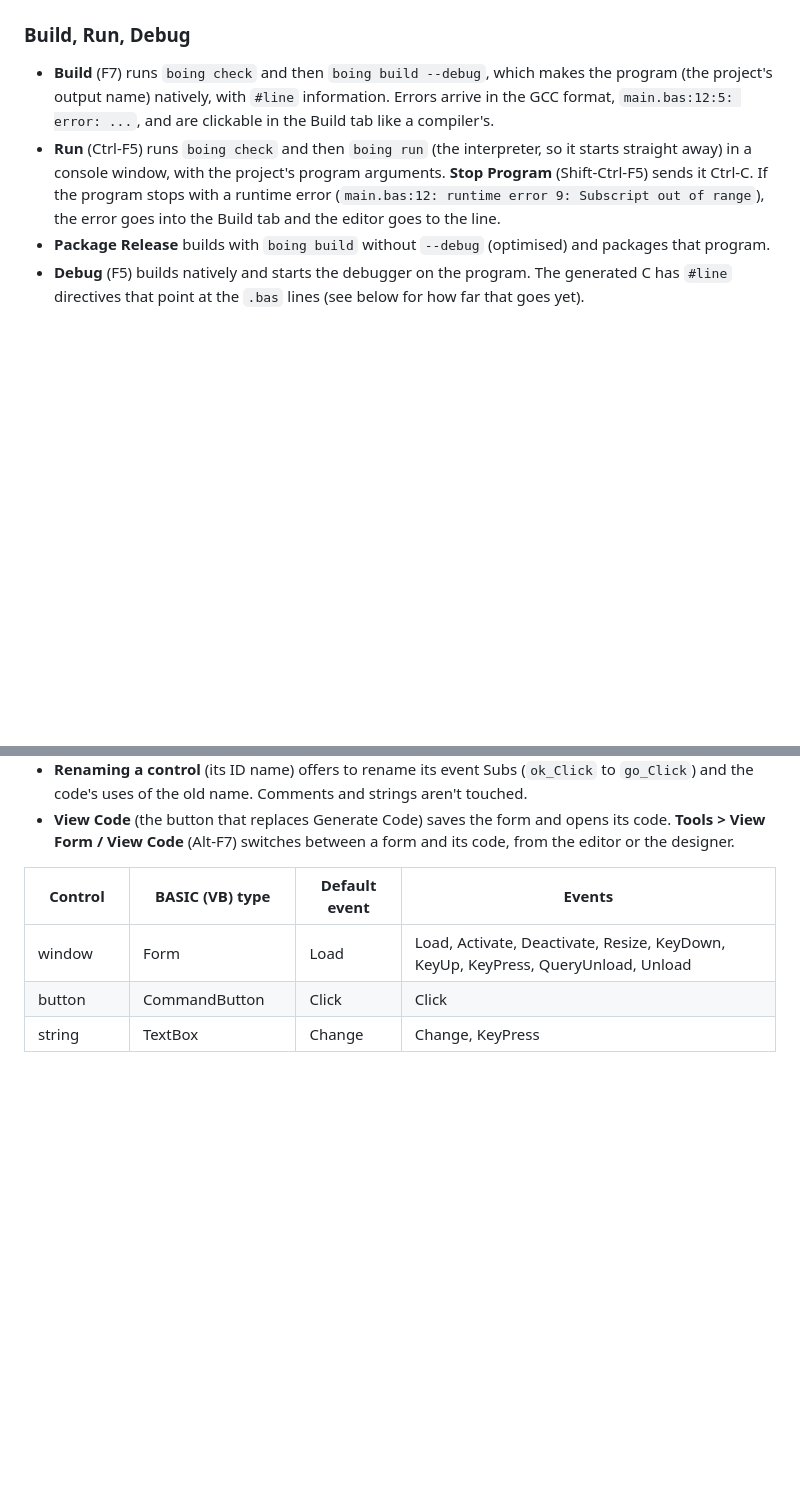
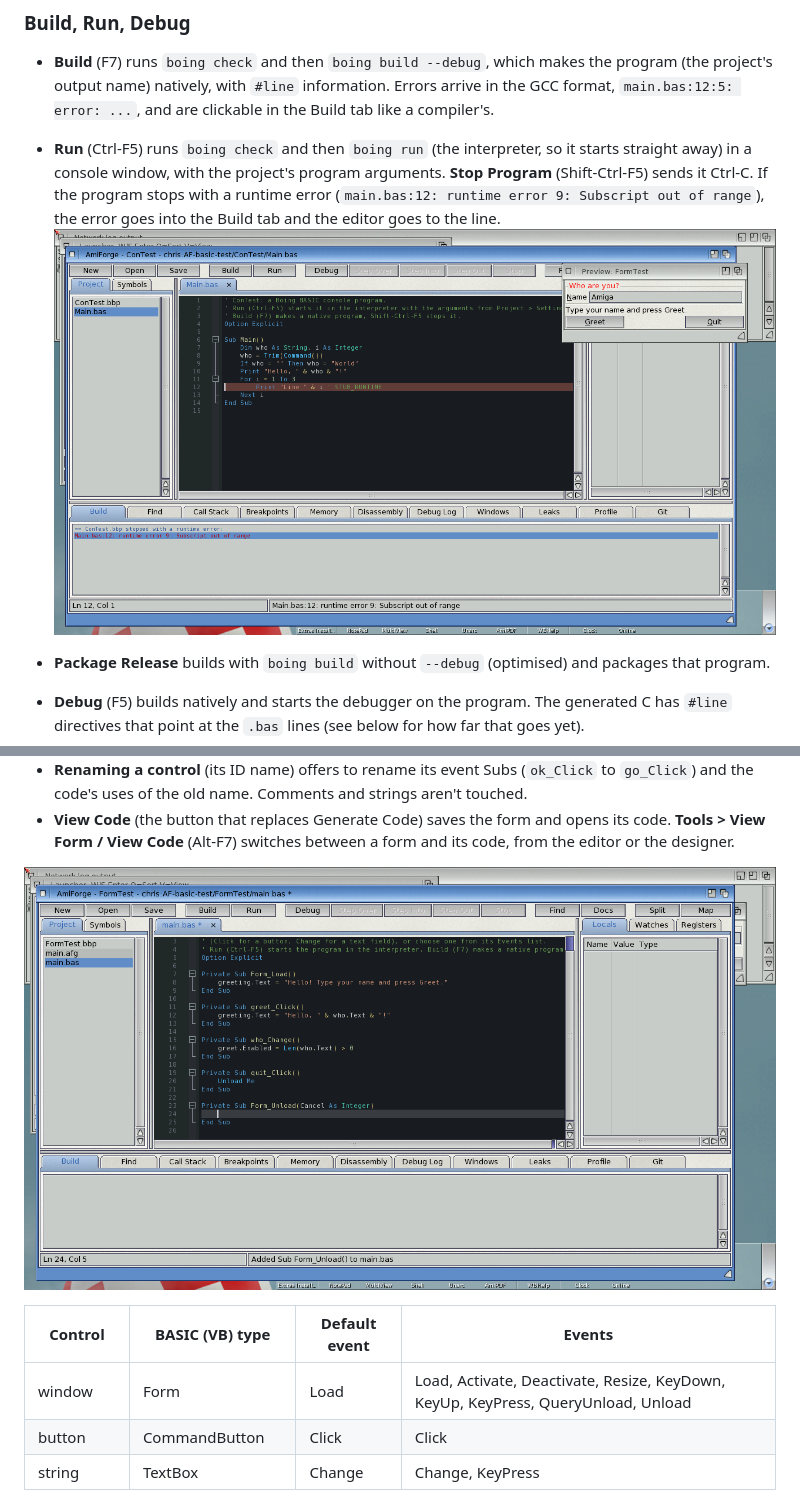
Before and after one commit to geekychris/amiforge, a Markdown page: docs/user-guide.md, 2 parts joined by grey strips. Rendered like a GitHub page; pictures changed too: docs/images/basic-event-sub.png (added), docs/images/basic-runtime-error.png (added); blank space fills up the shorter version.

Commit message:
Docs: Boing BASIC screenshots from the QEMU guest (designer with Events list, a created event sub, a runtime error)
Co-Authored-By: Claude Opus 5.5 <noreply@anthropic.com>

```diff
--- a/docs/user-guide.md
+++ b/docs/user-guide.md
@@ -1170,6 +1170,8 @@ their case, strings (`""` is a quote), `'` and `Rem` comments, numbers (`&HFF`,
   (Shift-Ctrl-F5) sends it Ctrl-C. If the program stops with a runtime error
   (`main.bas:12: runtime error 9: Subscript out of range`), the error goes into the Build tab
   and the editor goes to the line.
+![A runtime error from boing run, in the Build tab and at its line](images/basic-runtime-error.png)
+
 - **Package Release** builds with `boing build` without `--debug` (optimised) and packages
   that program.
 - **Debug** (F5) builds natively and starts the debugger on the program. The generated C has
@@ -1199,6 +1201,8 @@ The window is `Me` in its code and is called by its **Code name** elsewhere (`ma
 - **View Code** (the button that replaces Generate Code) saves the form and opens its code.
   **Tools > View Form / View Code** (Alt-F7) switches between a form and its code, from the
   editor or the designer.
+
+![Choosing Unload in the Events list made Form_Unload(Cancel As Integer)](images/basic-event-sub.png)
 
 | Control | BASIC (VB) type | Default event | Events |
 |---|---|---|---|
```
Also changed, not shown: other parts of docs/user-guide.md (+1 -1 lines), docs/images/basic-build-error.png (added), docs/images/basic-designer.png (added).
